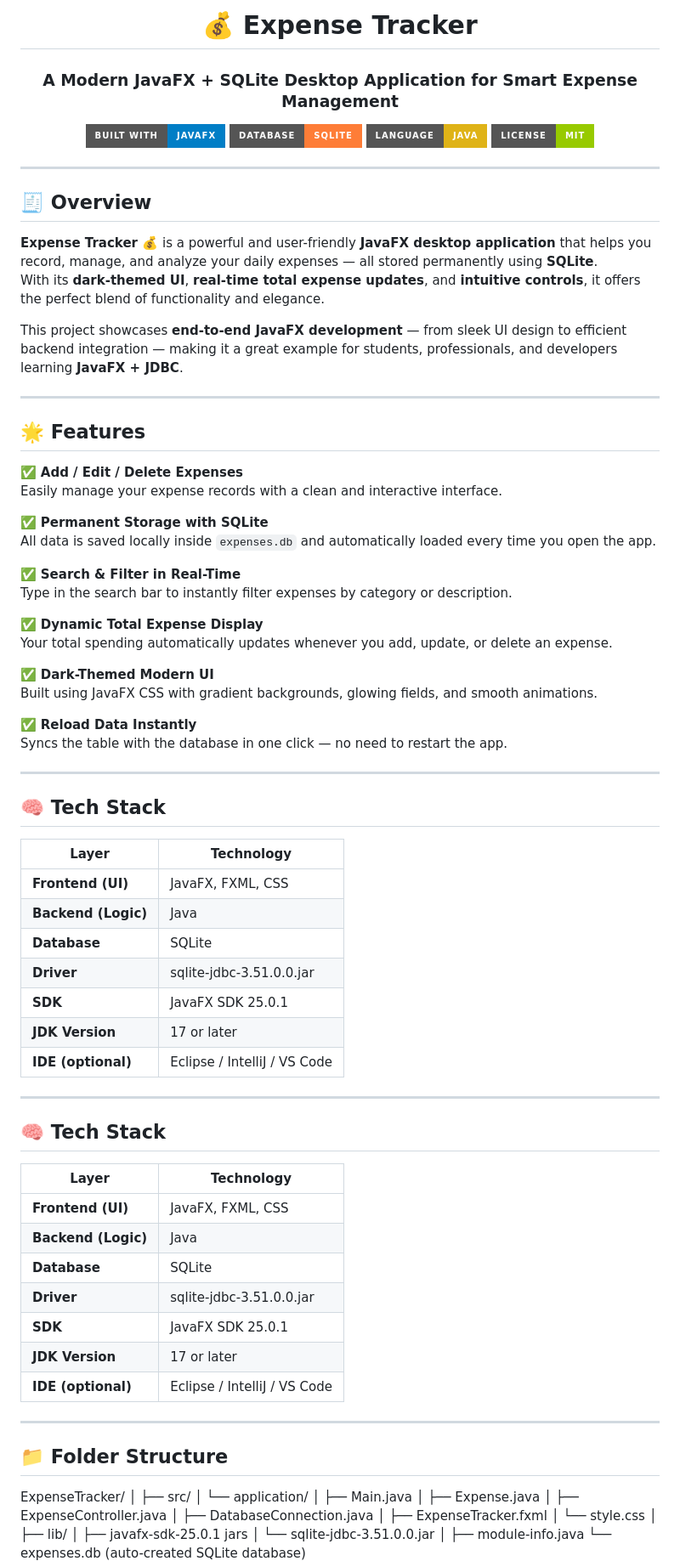
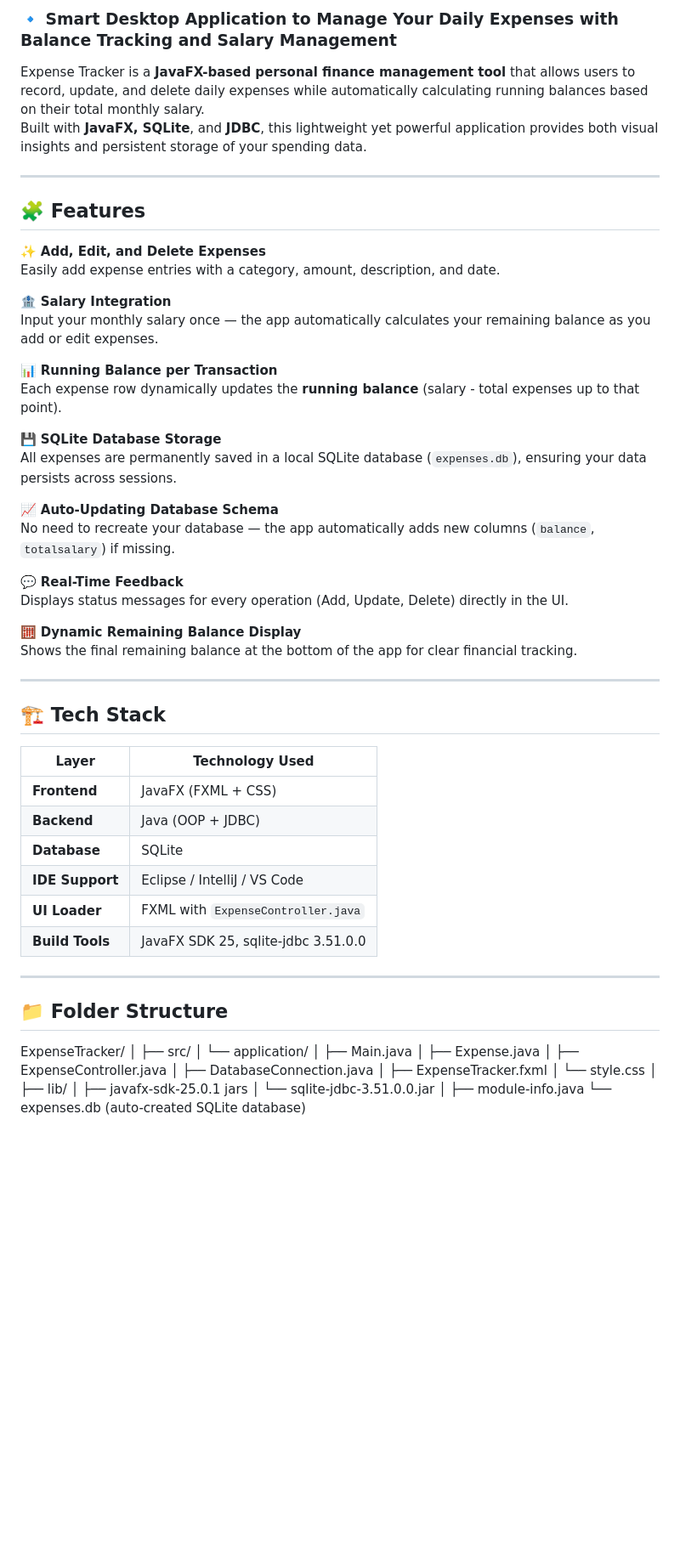
Before and after one commit to indhiran08-coder/Expense-Tracker, a Markdown page: README.md, the part around one of its changes. Shown at 85% size. Rendered like a GitHub page; badges without logos; blank space fills up the shorter version.

Commit message:
Revise README for improved structure and details
Updated README to enhance clarity and organization of features and tech stack.

```diff
--- a/README.md
+++ b/README.md
@@ -4,76 +2,52 @@
 
-<h1 align="center">💰 Expense Tracker</h1>
-<h3 align="center">A Modern JavaFX + SQLite Desktop Application for Smart Expense Management</h3>
+### 🔹 Smart Desktop Application to Manage Your Daily Expenses with Balance Tracking and Salary Management
 
-<p align="center">
-  <img src="https://img.shields.io/badge/Built%20With-JavaFX-blue?style=for-the-badge" />
-  <img src="https://img.shields.io/badge/Database-SQLite-orange?style=for-the-badge" />
-  <img src="https://img.shields.io/badge/Language-Java-yellow?style=for-the-badge" />
-  <img src="https://img.shields.io/badge/License-MIT-green?style=for-the-badge" />
-</p>
+Expense Tracker is a **JavaFX-based personal finance management tool** that allows users to record, update, and delete daily expenses while automatically calculating running balances based on their total monthly salary.
+Built with **JavaFX, SQLite**, and **JDBC**, this lightweight yet powerful application provides both visual insights and persistent storage of your spending data.
 
 ---
 
-## 🧾 Overview
+## 🧩 Features
 
-**Expense Tracker 💰** is a powerful and user-friendly **JavaFX desktop application** that helps you record, manage, and analyze your daily expenses — all stored permanently using **SQLite**.
-With its **dark-themed UI**, **real-time total expense updates**, and **intuitive controls**, it offers the perfect blend of functionality and elegance.
+✨ **Add, Edit, and Delete Expenses**
+Easily add expense entries with a category, amount, description, and date.
 
-This project showcases **end-to-end JavaFX development** — from sleek UI design to efficient backend integration — making it a great example for students, professionals, and developers learning **JavaFX + JDBC**.
+🏦 **Salary Integration**
+Input your monthly salary once — the app automatically calculates your remaining balance as you add or edit expenses.
+
+📊 **Running Balance per Transaction**
+Each expense row dynamically updates the **running balance** (salary - total expenses up to that point).
+
+💾 **SQLite Database Storage**
+All expenses are permanently saved in a local SQLite database (`expenses.db`), ensuring your data persists across sessions.
+
+📈 **Auto-Updating Database Schema**
+No need to recreate your database — the app automatically adds new columns (`balance`, `totalsalary`) if missing.
+
+💬 **Real-Time Feedback**
+Displays status messages for every operation (Add, Update, Delete) directly in the UI.
+
+🧮 **Dynamic Remaining Balance Display**
+Shows the final remaining balance at the bottom of the app for clear financial tracking.
 
 ---
 
-## 🌟 Features
+## 🏗️ Tech Stack
 
-✅ **Add / Edit / Delete Expenses**
-Easily manage your expense records with a clean and interactive interface.
-
-✅ **Permanent Storage with SQLite**
-All data is saved locally inside `expenses.db` and automatically loaded every time you open the app.
-
-✅ **Search & Filter in Real-Time**
-Type in the search bar to instantly filter expenses by category or description.
-
-✅ **Dynamic Total Expense Display**
-Your total spending automatically updates whenever you add, update, or delete an expense.
-
-✅ **Dark-Themed Modern UI**
-Built using JavaFX CSS with gradient backgrounds, glowing fields, and smooth animations.
-
-✅ **Reload Data Instantly**
-Syncs the table with the database in one click — no need to restart the app.
-
----
-
-## 🧠 Tech Stack
-
-| Layer | Technology |
-|--------|-------------|
-| **Frontend (UI)** | JavaFX, FXML, CSS |
-| **Backend (Logic)** | Java |
+| Layer | Technology Used |
+|--------|-----------------|
+| **Frontend** | JavaFX (FXML + CSS) |
+| **Backend** | Java (OOP + JDBC) |
 | **Database** | SQLite |
-| **Driver** | sqlite-jdbc-3.51.0.0.jar |
-| **SDK** | JavaFX SDK 25.0.1 |
-| **JDK Version** | 17 or later |
-| **IDE (optional)** | Eclipse / IntelliJ / VS Code |
-
----
-
-## 🧠 Tech Stack
-
-| Layer | Technology |
-|--------|-------------|
-| **Frontend (UI)** | JavaFX, FXML, CSS |
-| **Backend (Logic)** | Java |
-| **Database** | SQLite |
-| **Driver** | sqlite-jdbc-3.51.0.0.jar |
-| **SDK** | JavaFX SDK 25.0.1 |
-| **JDK Version** | 17 or later |
-| **IDE (optional)** | Eclipse / IntelliJ / VS Code |
+| **IDE Support** | Eclipse / IntelliJ / VS Code |
+| **UI Loader** | FXML with `ExpenseController.java` |
+| **Build Tools** | JavaFX SDK 25, sqlite-jdbc 3.51.0.0 |
 
 ---
 
 ## 📁 Folder Structure
+
+
 ExpenseTracker/
 │
 ├── src/
```
Also changed, not shown: other parts of README.md (+1 -3 lines).
